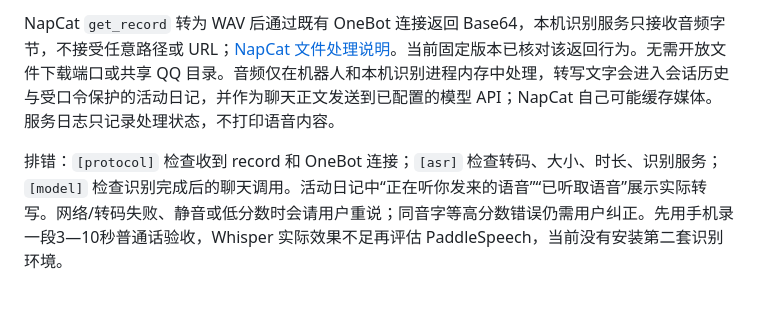
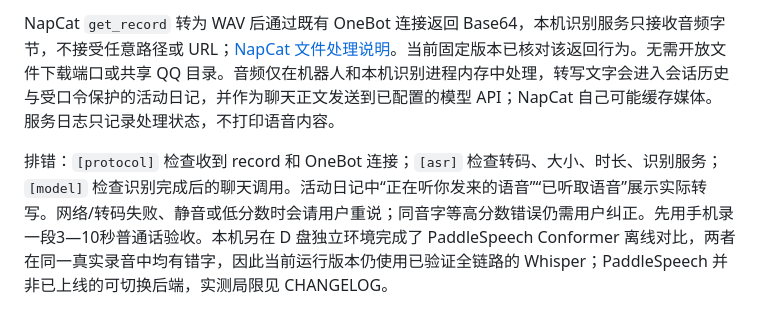
Before and after one commit to Artoria2006/saber-companion, a Markdown page: README.md, the part around the change. Drawn GitHub-style.

Commit message:
Record PaddleSpeech comparison and keep validated Whisper backend

```diff
--- a/README.md
+++ b/README.md
@@ -259,4 +259,4 @@ Docker 启动后打开 **http://127.0.0.1:8099/panel/**，使用 config.toml 的
 
 NapCat `get_record` 转为 WAV 后通过既有 OneBot 连接返回 Base64，本机识别服务只接收音频字节，不接受任意路径或 URL；[NapCat 文件处理说明](https://napneko.github.io/develop/file)。当前固定版本已核对该返回行为。无需开放文件下载端口或共享 QQ 目录。音频仅在机器人和本机识别进程内存中处理，转写文字会进入会话历史与受口令保护的活动日记，并作为聊天正文发送到已配置的模型 API；NapCat 自己可能缓存媒体。服务日志只记录处理状态，不打印语音内容。
 
-排错：`[protocol]` 检查收到 record 和 OneBot 连接；`[asr]` 检查转码、大小、时长、识别服务；`[model]` 检查识别完成后的聊天调用。活动日记中“正在听你发来的语音”“已听取语音”展示实际转写。网络/转码失败、静音或低分数时会请用户重说；同音字等高分数错误仍需用户纠正。先用手机录一段3—10秒普通话验收，Whisper 实际效果不足再评估 PaddleSpeech，当前没有安装第二套识别环境。
+排错：`[protocol]` 检查收到 record 和 OneBot 连接；`[asr]` 检查转码、大小、时长、识别服务；`[model]` 检查识别完成后的聊天调用。活动日记中“正在听你发来的语音”“已听取语音”展示实际转写。网络/转码失败、静音或低分数时会请用户重说；同音字等高分数错误仍需用户纠正。先用手机录一段3—10秒普通话验收。本机另在 D 盘独立环境完成了 PaddleSpeech Conformer 离线对比，两者在同一真实录音中均有错字，因此当前运行版本仍使用已验证全链路的 Whisper；PaddleSpeech 并非已上线的可切换后端，实测局限见 CHANGELOG。
```
Also changed, not shown: CHANGELOG.md (+1 -1 lines).
